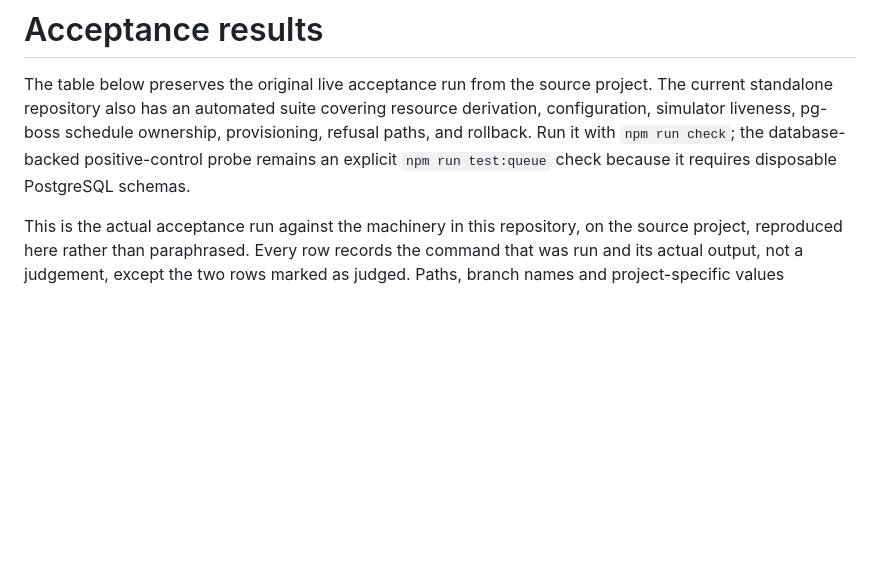
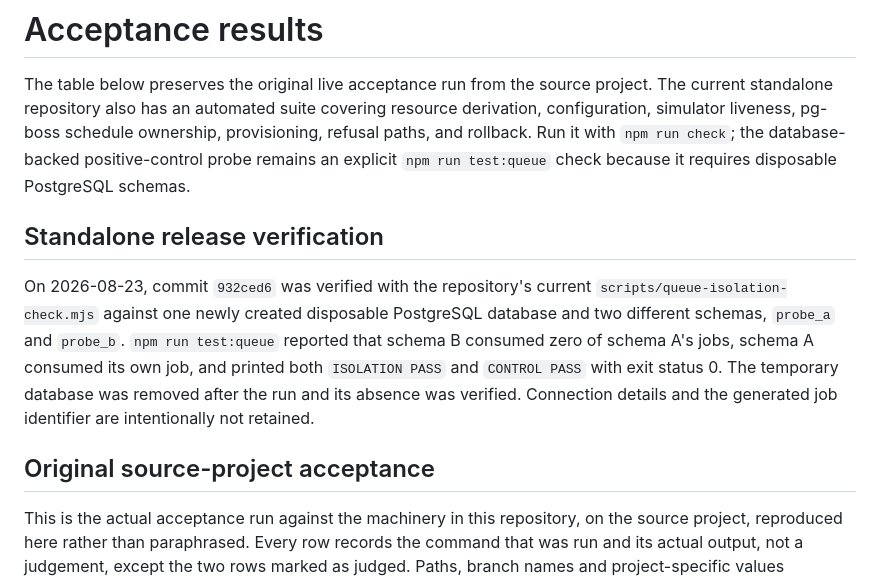
Before and after one commit to hishamalward/agentslots, a Markdown page: docs/acceptance.md, the part around the change. GitHub-like rendering; blank space fills up the shorter version.

Commit message:
Document live queue isolation verification

```diff
--- a/docs/acceptance.md
+++ b/docs/acceptance.md
@@ -5,6 +5,18 @@ standalone repository also has an automated suite covering resource derivation,
 simulator liveness, pg-boss schedule ownership, provisioning, refusal paths, and rollback. Run it
 with `npm run check`; the database-backed positive-control probe remains an explicit
 `npm run test:queue` check because it requires disposable PostgreSQL schemas.
+
+## Standalone release verification
+
+On 2026-08-23, commit `932ced6` was verified with the repository's current
+`scripts/queue-isolation-check.mjs` against one newly created disposable PostgreSQL database and
+two different schemas, `probe_a` and `probe_b`. `npm run test:queue` reported that schema B
+consumed zero of schema A's jobs, schema A consumed its own job, and printed both
+`ISOLATION PASS` and `CONTROL PASS` with exit status 0. The temporary database was removed after
+the run and its absence was verified. Connection details and the generated job identifier are
+intentionally not retained.
+
+## Original source-project acceptance
 
 This is the actual acceptance run against the machinery in this repository, on the source
 project, reproduced here rather than paraphrased. Every row records the command that was run and
```
